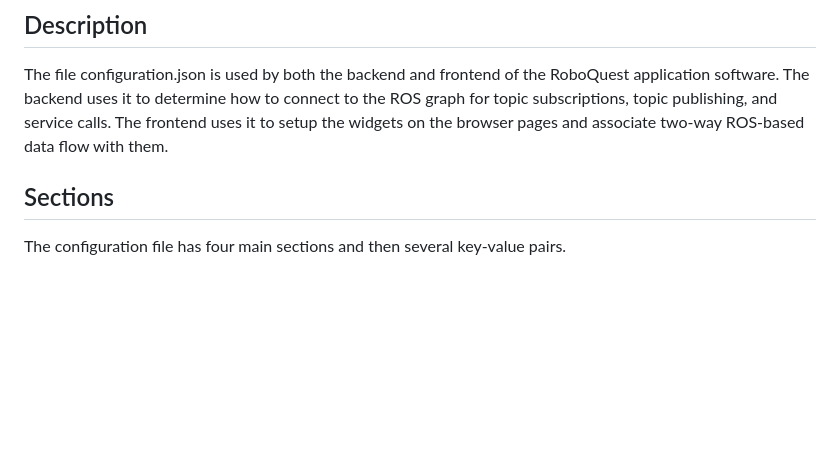
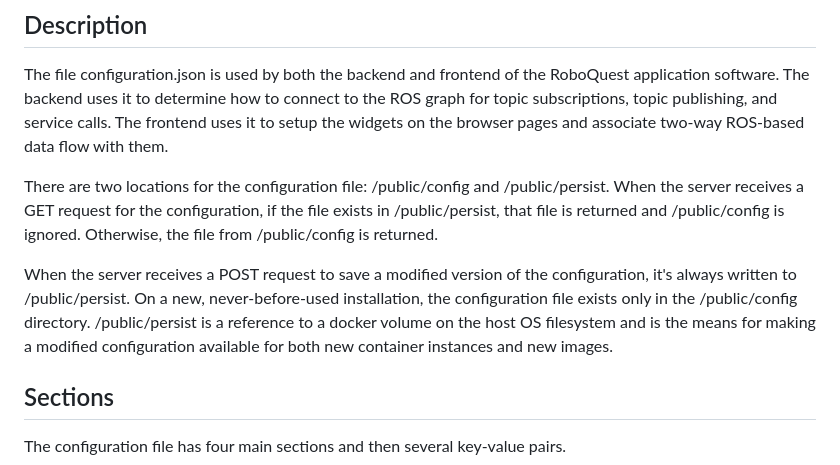
Before and after one commit to billmania/roboquest_ui, a Markdown page: public/config/README_configuration.md, the part around the change. Rendered like a GitHub page; blank space fills up the shorter version.

Commit message:
Described the design of /public/persist to README_configuration.md.

```diff
--- a/public/config/README_configuration.md
+++ b/public/config/README_configuration.md
@@ -7,6 +7,18 @@ application software. The backend uses it to determine how to connect to the ROS
 graph for topic subscriptions, topic publishing, and service calls. The frontend
 uses it to setup the widgets on the browser pages and associate two-way ROS-based
 data flow with them.
+
+There are two locations for the configuration file: /public/config and
+/public/persist. When the server receives a GET request for the configuration, if
+the file exists in /public/persist, that file is returned and /public/config is ignored.
+Otherwise, the file from /public/config is returned.
+
+When the server receives a POST request to save a modified version of the
+configuration, it's always written to /public/persist. On a new, never-before-used
+installation, the configuration file exists only in the /public/config directory.
+/public/persist is a reference to a docker volume on the host OS filesystem and is
+the means for making a modified configuration available for both new container instances
+and new images.
 
 ## Sections
 
```
